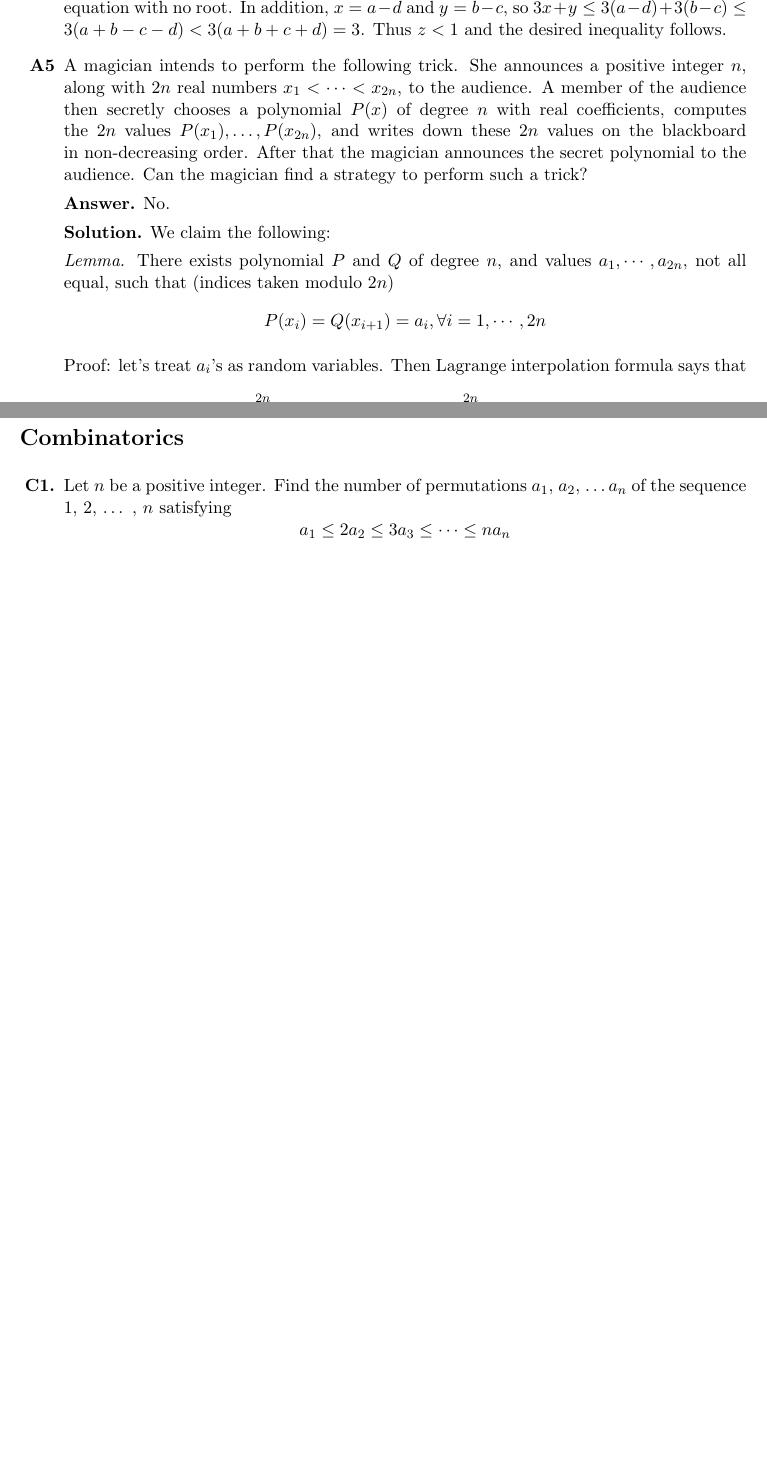
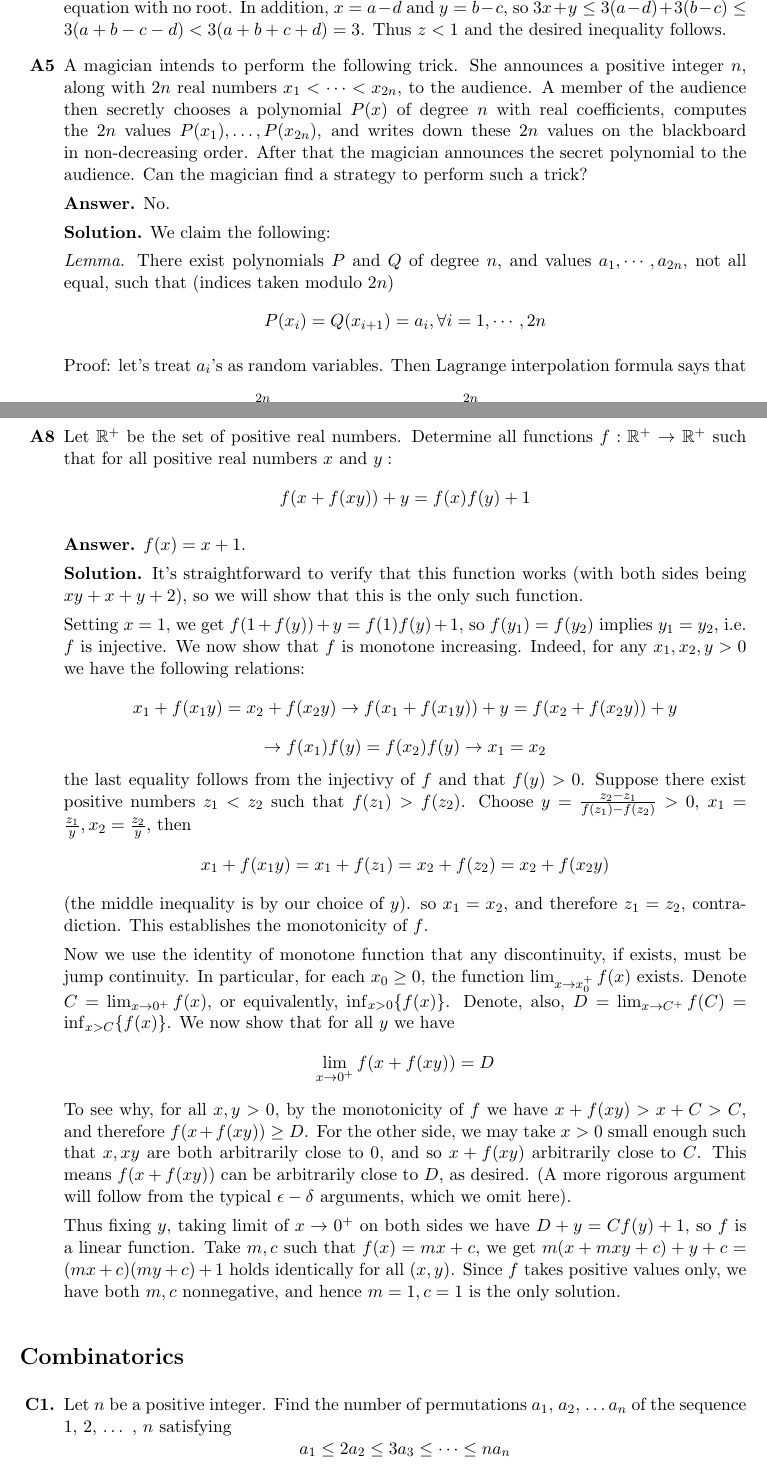
Before and after one commit to Anzoteh96/Math-Proofs, a LaTeX document (isl/imo_2020sl.tex): two parts of pages 4 and 5 of 17 before the commit and two parts of pages 4 and 5 of 18 after it, joined at a grey line, cut so that both start at the same text, the shorter picture padded with empty space. Compiled offline with pdfLaTeX.

Commit message:
adding some ISL 2020 and 2022 solutions

```diff
--- a/isl/imo_2020sl.tex
+++ b/isl/imo_2020sl.tex
@@ -248,7 +248,7 @@
 	We claim the following:
 
 	\emph{Lemma.}
-	There exists polynomial $P$ and $Q$ of degree $n$, and values $a_1, \cdots, a_{2n}$, not all equal, such that (indices taken modulo $2n$)
+	There exist polynomials $P$ and $Q$ of degree $n$, and values $a_1, \cdots, a_{2n}$, not all equal, such that (indices taken modulo $2n$)
 	\[
 	P(x_i)=Q(x_{i+1})=a_i, \forall i=1,\cdots, 2n
 	\]
@@ -293,6 +293,62 @@
 
 	Thus from our examples, $P$ and $Q$ are two possible polynomials to return, and $a_i$ not all the same means $P$ and $Q$ are not equal.
 
+	\item[\textbf{A8}]
+	Let $\bbR^+$ be the set of positive real numbers. Determine all functions $f:\bbR^+$ $\rightarrow$ $\bbR^+$ such that for all positive real numbers $x$ and $y:$
+	$$f(x+f(xy))+y=f(x)f(y)+1$$
+
+	\textbf{Answer.} $f(x) = x + 1$.
+
+	\textbf{Solution.} It's straightforward to verify that this function works (with both sides being $xy + x + y + 2$),
+	so we will show that this is the only such function.
+
+	Setting $x=1$, we get $f(1 + f(y)) + y = f(1)f(y) + 1$, so $f(y_1)=f(y_2)$ implies $y_1=y_2$, i.e. $f$ is injective.
+	We now show that $f$ is monotone increasing.
+	Indeed, for any $x_1, x_2, y  > 0$ we have the following relations:
+	\[
+	x_1 + f(x_1y) = x_2 + f(x_2y)
+	\to f(x_1 + f(x_1y)) + y = f(x_2 + f(x_2y)) + y
+	\]\[
+	\to f(x_1)f(y)=f(x_2)f(y)
+	\to x_1=x_2
+	\]
+	the last equality follows from the injectivy of $f$ and that $f(y) > 0$.
+	Suppose there exist positive numbers $z_1 < z_2$ such that $f(z_1) > f(z_2)$.
+	Choose $y = \frac{z_2-z_1}{f(z_1)-f(z_2)}> 0$,
+	$x_1 = \frac{z_1}{y}, x_2 = \frac{z_2}{y}$,
+	then
+	\[
+	x_1 + f(x_1y)
+	=x_1 + f(z_1)
+	=x_2 + f(z_2)
+	=x_2 + f(x_2y)
+	\]
+	(the middle inequality is by our choice of $y$).
+	so $x_1=x_2$, and therefore $z_1=z_2$, contradiction.
+	This establishes the monotonicity of $f$.
+
+	Now we use the identity of monotone function that any discontinuity, if exists, must be jump continuity.
+	In particular, for each $x_0\ge 0$, the function $\lim_{x\to x_0^+}f(x)$ exists.
+	Denote $C = \lim_{x\to 0^+} f(x)$,
+	or equivalently, $\inf_{x > 0} \{f(x)\}$.
+	Denote, also, $D = \lim_{x\to C^+} f(C) =  \inf_{x > C} \{f(x)\}$.
+	We now show that for all $y$ we have
+	\[
+	\lim_{x\to 0^+} f(x + f(xy)) = D
+	\]
+	To see why, for all $x, y > 0$, by the monotonicity of $f$ we have $x + f(xy) > x + C > C$,
+	and therefore $f(x + f(xy)) \ge D$.
+	For the other side, we may take $x > 0$ small enough such that $x, xy$ are both arbitrarily close to 0,
+	and so $x + f(xy)$ arbitrarily close to $C$.
+	This means $f(x + f(xy))$ can be arbitrarily close to $D$, as desired.
+	(A more rigorous argument will follow from the typical $\epsilon-\delta$ arguments, which we omit here).
+
+	Thus fixing $y$, taking limit of $x\to 0^+$ on both sides we have $D + y = Cf(y) + 1$,
+	so $f$ is a linear function.
+	Take $m, c$ such that $f(x) = mx + c$,
+	we get $m(x + mxy + c) + y + c = (mx+c)(my+c)+1$ holds identically for all $(x, y)$.
+	Since $f$ takes positive values only, we have both $m, c$ nonnegative,
+	and hence $m=1, c=1$ is the only solution.
 \end{enumerate}
 
 \section*{Combinatorics}
```
Also changed, not shown: isl/imo_2022sl.tex (+42 -0 lines), isl/imo_2020sl.pdf, isl/imo_2022sl.pdf.
